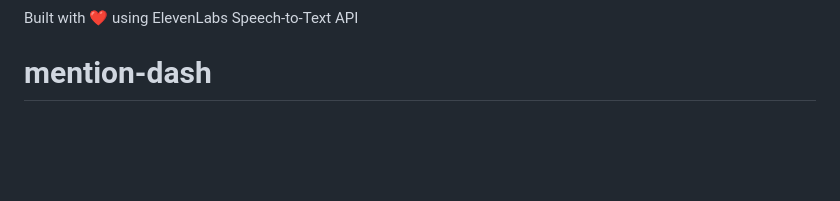
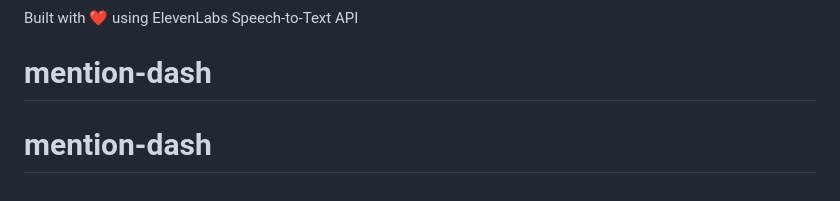
Before and after one commit to Asawaikalshi/mention-dash, a Markdown page: README.md, the part around the change. Rendered like a GitHub page; blank space fills up the shorter version.

```diff
--- a/README.md
+++ b/README.md
@@ -309,3 +309,4 @@ For issues with:
 
 Built with ❤️ using ElevenLabs Speech-to-Text API
 # mention-dash
+# mention-dash
```
